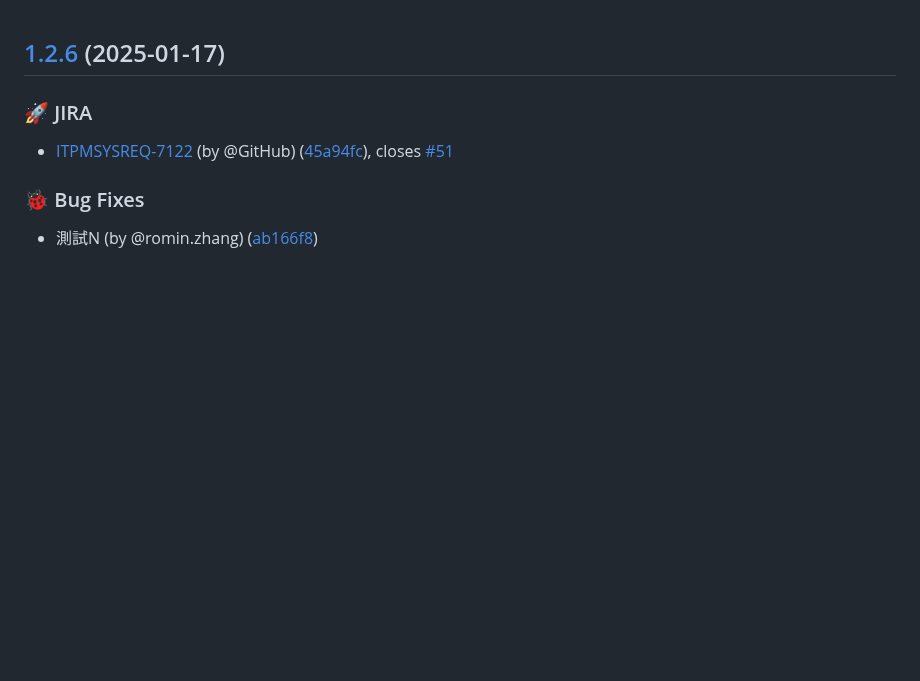
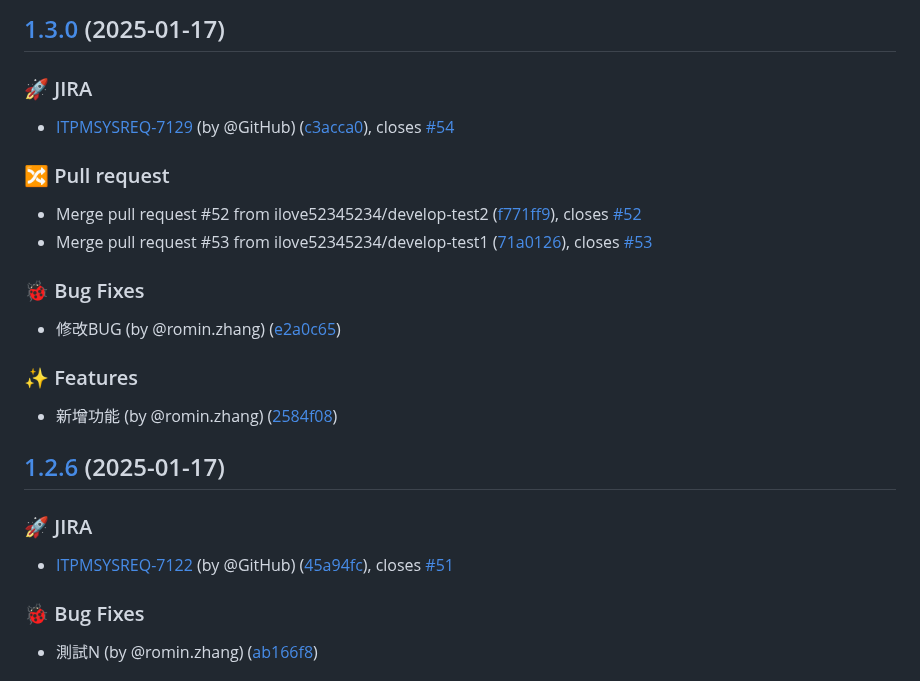
Before and after one commit to ilove52345234/romin-demo, a Markdown page: CHANGELOG.md, the part around the change. Drawn GitHub-style; blank space fills up the shorter version.

Commit message:
chore(release): 1.3.0 [skip ci]
## [1.3.0](https://github.com/ilove52345234/romin-demo/compare/prod/v1.2.6...prod/v1.3.0) (2025-01-17)

### 🚀 JIRA

* [ITPMSYSREQ-7129](https://104corp.atlassian.net/browse/ITPMSYSREQ-7129) (by @GitHub) ([c3acca0](https://github.com/ilove52345234/romin-demo/commit/c3acca019820b0be780688a798ebec22747c292e)), closes [#54](https://github.com/ilove52345234/romin-demo/issues/54)

### 🔀 Pull request

* Merge pull request #52 from ilove52345234/develop-test2 ([f771ff9](https://github.com/ilove52345234/romin-demo/commit/f771ff979e32e27079a2fc20f7f5aa067bbfb7d8)), closes [#52](https://github.com/ilove52345234/romin-demo/issues/52)
* Merge pull request #53 from ilove52345234/develop-test1 ([71a0126](https://github.com/ilove52345234/romin-demo/commit/71a01266cf4d6f8274f0da6b3b86a2e38b39d238)), closes [#53](https://github.com/ilove52345234/romin-demo/issues/53)

### 🐞 Bug Fixes

* 修改BUG (by @romin.zhang) ([e2a0c65](https://github.com/ilove52345234/romin-demo/commit/e2a0c650538245d386d8949b6ab0f5ab7ceee7a0))

### ✨ Features

* 新增功能 (by @romin.zhang) ([2584f08](https://github.com/ilove52345234/romin-demo/commit/2584f08281f395e985dd307df9c27d70c6613936))

```diff
--- a/CHANGELOG.md
+++ b/CHANGELOG.md
@@ -1,3 +1,26 @@
+## [1.3.0](https://github.com/ilove52345234/romin-demo/compare/prod/v1.2.6...prod/v1.3.0) (2025-01-17)
+
+
+### 🚀 JIRA
+
+* [ITPMSYSREQ-7129](https://104corp.atlassian.net/browse/ITPMSYSREQ-7129) (by @GitHub) ([c3acca0](https://github.com/ilove52345234/romin-demo/commit/c3acca019820b0be780688a798ebec22747c292e)), closes [#54](https://github.com/ilove52345234/romin-demo/issues/54)
+
+
+### 🔀 Pull request
+
+* Merge pull request #52 from ilove52345234/develop-test2 ([f771ff9](https://github.com/ilove52345234/romin-demo/commit/f771ff979e32e27079a2fc20f7f5aa067bbfb7d8)), closes [#52](https://github.com/ilove52345234/romin-demo/issues/52)
+* Merge pull request #53 from ilove52345234/develop-test1 ([71a0126](https://github.com/ilove52345234/romin-demo/commit/71a01266cf4d6f8274f0da6b3b86a2e38b39d238)), closes [#53](https://github.com/ilove52345234/romin-demo/issues/53)
+
+
+### 🐞 Bug Fixes
+
+* 修改BUG (by @romin.zhang) ([e2a0c65](https://github.com/ilove52345234/romin-demo/commit/e2a0c650538245d386d8949b6ab0f5ab7ceee7a0))
+
+
+### ✨ Features
+
+* 新增功能 (by @romin.zhang) ([2584f08](https://github.com/ilove52345234/romin-demo/commit/2584f08281f395e985dd307df9c27d70c6613936))
+
 ## [1.2.6](https://github.com/ilove52345234/romin-demo/compare/prod/v1.2.5...prod/v1.2.6) (2025-01-17)
 
 
```
